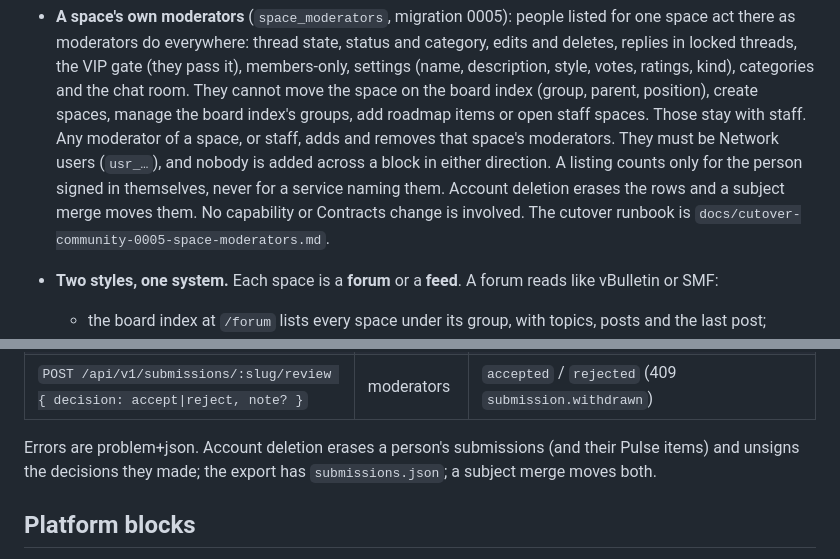
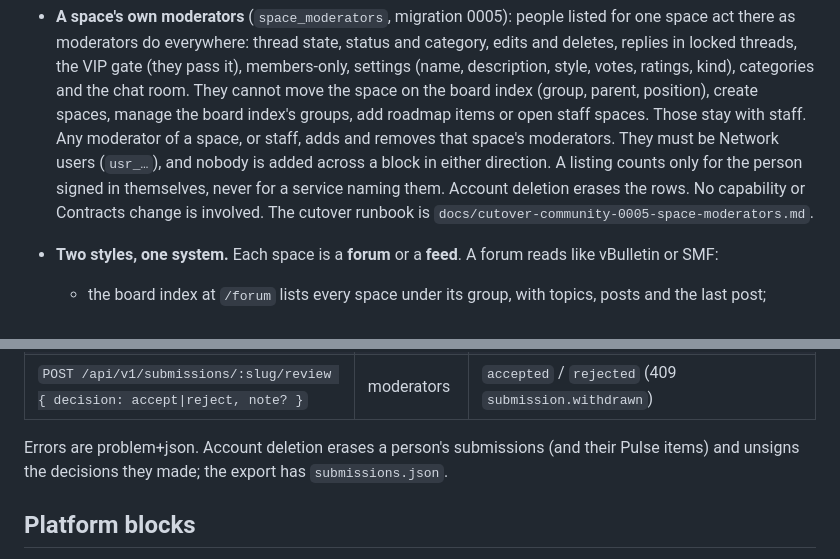
Before and after one commit to OpenVibers/OpenVibe.Community, a Markdown page: README.md, 2 parts joined by grey strips. GitHub-like rendering.

Commit message:
README: drop the subject merge lines the removal left
The account merge feature is gone (Network #788, Community #356); the README still said a subject merge moves space moderator rows and submissions. Docs only.

```diff
--- a/README.md
+++ b/README.md
@@ -389,8 +389,8 @@ signs in and comes back to the same prefilled form, served `private, no-store` a
   position), create spaces, manage the board index's groups, add roadmap items or open staff spaces. Those
   stay with staff. Any moderator of a space, or staff, adds and removes that space's moderators. They must
   be Network users (`usr_…`), and nobody is added across a block in either direction. A listing counts only
-  for the person signed in themselves, never for a service naming them. Account deletion erases the rows and
-  a subject merge moves them. No capability or Contracts change is involved. The cutover runbook is
+  for the person signed in themselves, never for a service naming them. Account deletion erases the rows.
+  No capability or Contracts change is involved. The cutover runbook is
   `docs/cutover-community-0005-space-moderators.md`.
 
 - **Two styles, one system.** Each space is a **forum** or a **feed**. A forum reads like vBulletin or SMF:
@@ -600,7 +600,7 @@ the forum, so they stay here when spaces move to a service of their own.
 | `POST /api/v1/submissions/:slug/review { decision: accept\|reject, note? }` | moderators | `accepted` / `rejected` (409 `submission.withdrawn`) |
 
 Errors are problem+json. Account deletion erases a person's submissions (and their Pulse items) and
-unsigns the decisions they made; the export has `submissions.json`; a subject merge moves both.
+unsigns the decisions they made; the export has `submissions.json`.
 
 ## Platform blocks
 
```
